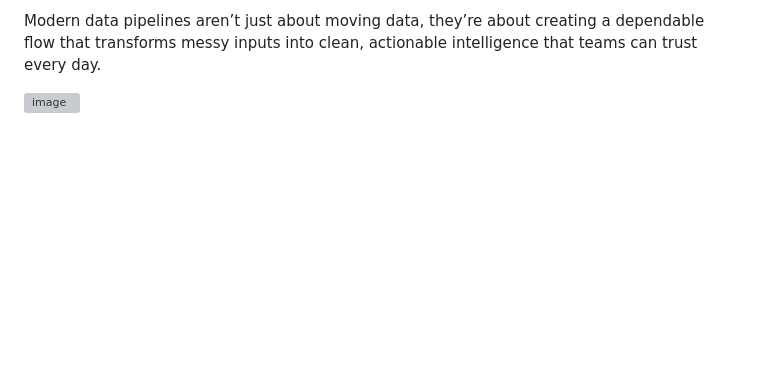
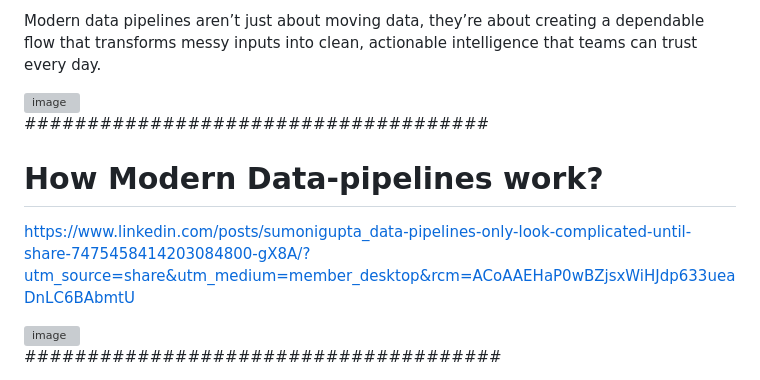
Before and after one commit to Min-Thant-Hein-17/Python_Mastery, a Markdown page: Data PipeLine/README.md, the part around the change. Drawn GitHub-style; blank space fills up the shorter version; grey boxes are pictures that could not be loaded.

```diff
--- a/Data PipeLine/README.md
+++ b/Data PipeLine/README.md
@@ -88,3 +88,16 @@ The final stage turns data into action - powering dashboards, metric layers, rev
 Modern data pipelines aren’t just about moving data, they’re about creating a dependable flow that transforms messy inputs into clean, actionable intelligence that teams can trust every day.
 
 <img width="800" height="1111" alt="image" src="https://github.com/user-attachments/assets/f6ecc62e-43e0-47ff-8a66-435e30e244a0" />
+
+#####################################
+
+# How Modern Data-pipelines work?
+
+https://www.linkedin.com/posts/sumonigupta_data-pipelines-only-look-complicated-until-share-7475458414203084800-gX8A/?utm_source=share&utm_medium=member_desktop&rcm=ACoAAEHaP0wBZjsxWiHJdp633ueaDnLC6BAbmtU
+
+<img width="800" height="1111" alt="image" src="https://github.com/user-attachments/assets/0d957513-7c18-4981-824c-f85b87fdbd0c" />
+
+
+
+
+######################################
```
